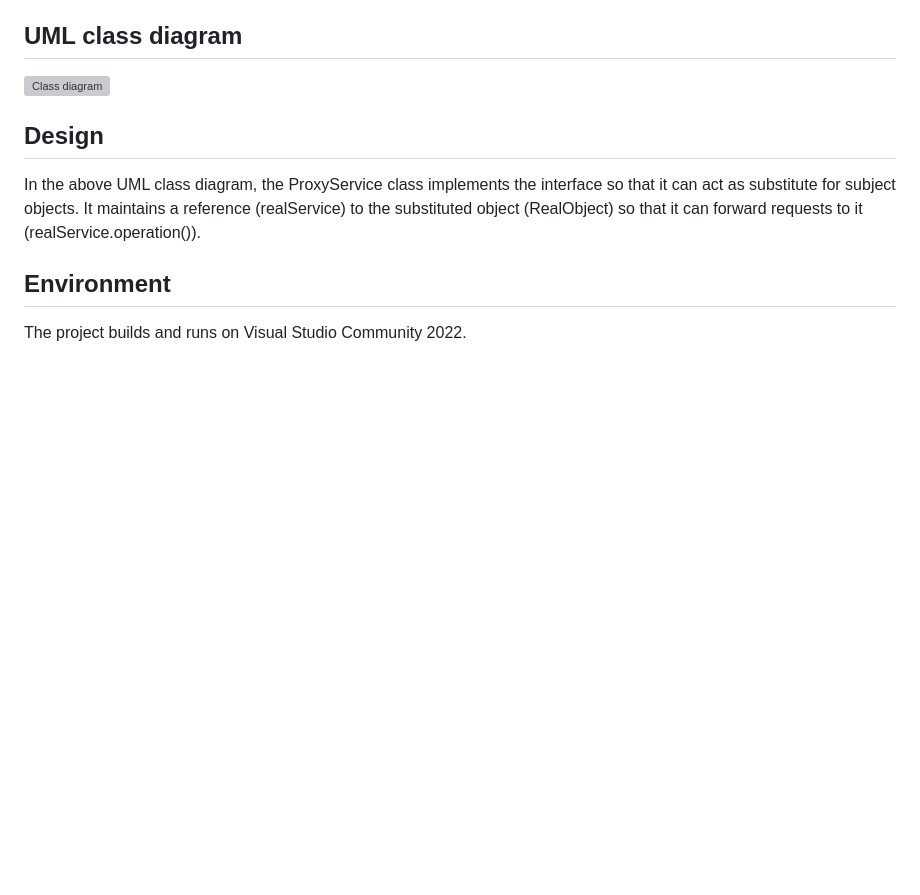
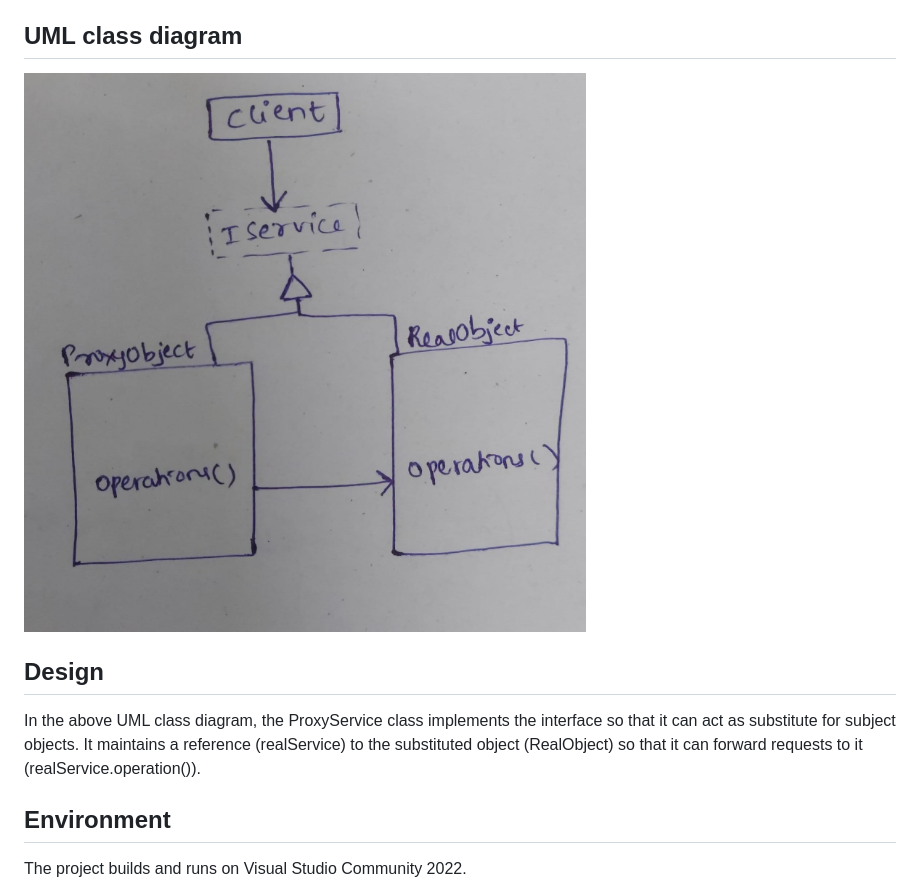
Before and after one commit to Harikak09/ProxyDesignPattern, a Markdown page: ReadMe.md, the part around the change. Drawn GitHub-style; blank space fills up the shorter version; grey boxes are pictures that could not be loaded.

Commit message:
Uploaded.

```diff
--- a/ReadMe.md
+++ b/ReadMe.md
@@ -53,7 +53,7 @@ This namespace contains the unit tests to verify the behavior of the services.
 
 ## UML class diagram
 
-![Class diagram](https://github.com/Harikak09/ProxyDesignPattern/blob/master/Images/ClassDiagram.png?raw=true)
+![Class diagram](https://github.com/Harikak09/ProxyDesignPattern/blob/master/Images/ClassDiagram.jpg?raw=true)
 
 ## Design
 
```
